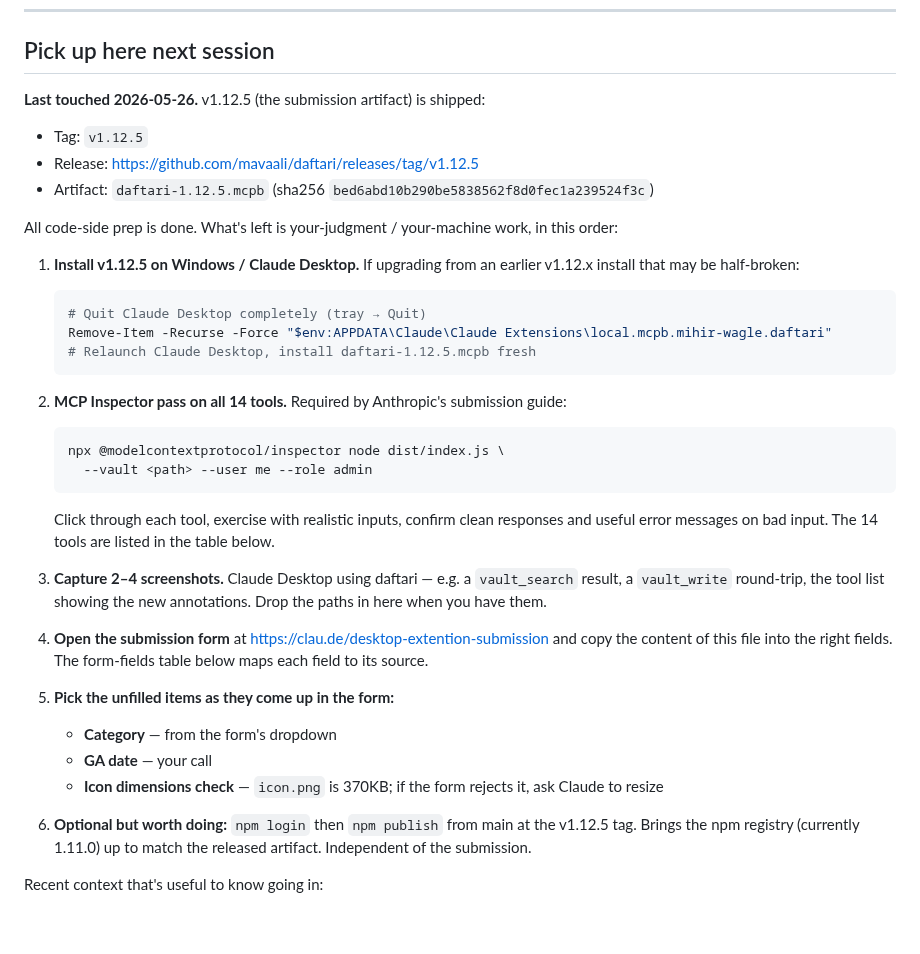
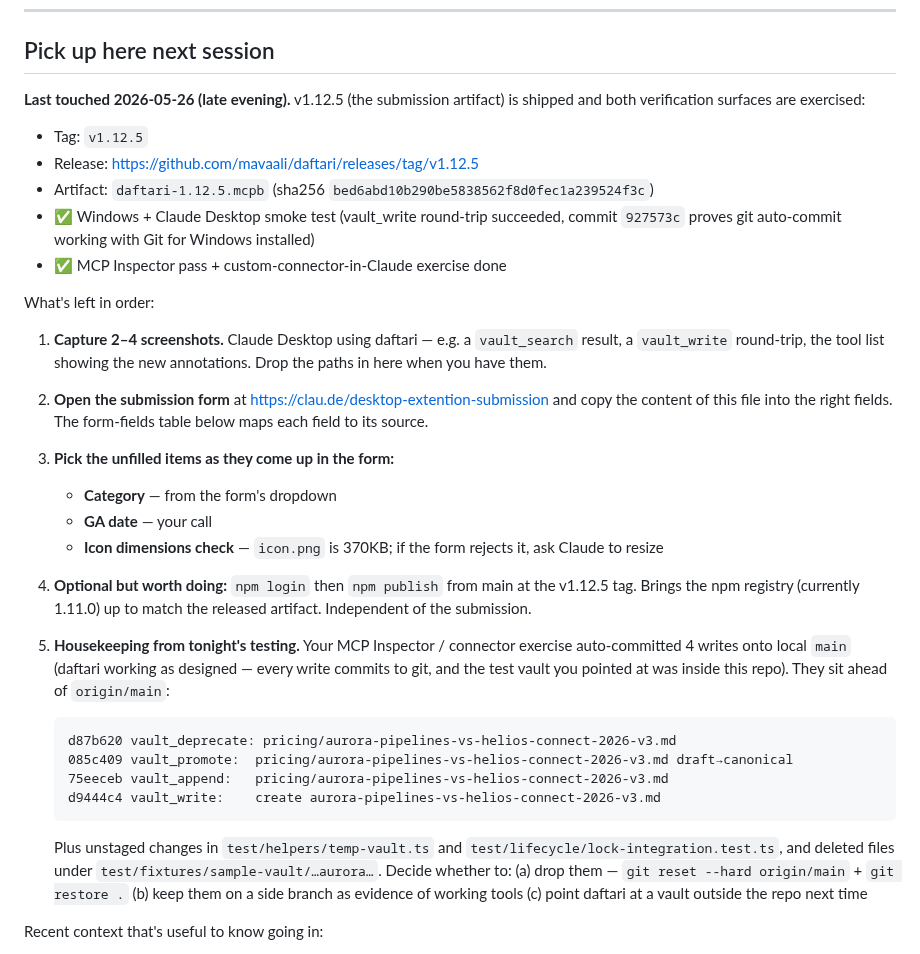
Before and after one commit to mavaali/daftari, a Markdown page: docs/anthropic-directory-listing.md, the part around the change. GitHub-like rendering; blank space fills up the shorter version.

Commit message:
docs: update resume note — verification surfaces complete
Both MCP Inspector pass and custom-connector-in-Claude exercise
done tonight. Resume note now starts at "screenshots" instead of
"install + inspector + connector", and adds a housekeeping item
flagging the 4 auto-commits onto local main from tonight's testing
(daftari working as designed; vault was test/fixtures/sample-vault).

````diff
--- a/docs/anthropic-directory-listing.md
+++ b/docs/anthropic-directory-listing.md
@@ -12,50 +12,53 @@ ships only in the source repo — not to end users.
 
 ## Pick up here next session
 
-**Last touched 2026-05-26.** v1.12.5 (the submission artifact) is shipped:
+**Last touched 2026-05-26 (late evening).** v1.12.5 (the submission artifact)
+is shipped and both verification surfaces are exercised:
 - Tag: `v1.12.5`
 - Release: <https://github.com/mavaali/daftari/releases/tag/v1.12.5>
 - Artifact: `daftari-1.12.5.mcpb` (sha256 `bed6abd10b290be5838562f8d0fec1a239524f3c`)
+- ✅ Windows + Claude Desktop smoke test (vault_write round-trip succeeded,
+  commit `927573c` proves git auto-commit working with Git for Windows
+  installed)
+- ✅ MCP Inspector pass + custom-connector-in-Claude exercise done
 
-All code-side prep is done. What's left is your-judgment / your-machine work,
-in this order:
+What's left in order:
 
-1. **Install v1.12.5 on Windows / Claude Desktop.** If upgrading from an
-   earlier v1.12.x install that may be half-broken:
-   ```powershell
-   # Quit Claude Desktop completely (tray → Quit)
-   Remove-Item -Recurse -Force "$env:APPDATA\Claude\Claude Extensions\local.mcpb.mihir-wagle.daftari"
-   # Relaunch Claude Desktop, install daftari-1.12.5.mcpb fresh
-   ```
-
-2. **MCP Inspector pass on all 14 tools.** Required by Anthropic's submission
-   guide:
-   ```bash
-   npx @modelcontextprotocol/inspector node dist/index.js \
-     --vault <path> --user me --role admin
-   ```
-   Click through each tool, exercise with realistic inputs, confirm clean
-   responses and useful error messages on bad input. The 14 tools are listed
-   in the table below.
-
-3. **Capture 2–4 screenshots.** Claude Desktop using daftari — e.g. a
+1. **Capture 2–4 screenshots.** Claude Desktop using daftari — e.g. a
    `vault_search` result, a `vault_write` round-trip, the tool list showing
    the new annotations. Drop the paths in here when you have them.
 
-4. **Open the submission form** at
+2. **Open the submission form** at
    <https://clau.de/desktop-extention-submission> and copy the content of
    this file into the right fields. The form-fields table below maps each
    field to its source.
 
-5. **Pick the unfilled items as they come up in the form:**
+3. **Pick the unfilled items as they come up in the form:**
    - **Category** — from the form's dropdown
    - **GA date** — your call
    - **Icon dimensions check** — `icon.png` is 370KB; if the form rejects it,
      ask Claude to resize
 
-6. **Optional but worth doing:** `npm login` then `npm publish` from main at
+4. **Optional but worth doing:** `npm login` then `npm publish` from main at
    the v1.12.5 tag. Brings the npm registry (currently 1.11.0) up to match
    the released artifact. Independent of the submission.
+
+5. **Housekeeping from tonight's testing.** Your MCP Inspector / connector
+   exercise auto-committed 4 writes onto local `main` (daftari working as
+   designed — every write commits to git, and the test vault you pointed
+   at was inside this repo). They sit ahead of `origin/main`:
+   ```
+   d87b620 vault_deprecate: pricing/aurora-pipelines-vs-helios-connect-2026-v3.md
+   085c409 vault_promote:  pricing/aurora-pipelines-vs-helios-connect-2026-v3.md draft→canonical
+   75eeceb vault_append:   pricing/aurora-pipelines-vs-helios-connect-2026-v3.md
+   d9444c4 vault_write:    create aurora-pipelines-vs-helios-connect-2026-v3.md
+   ```
+   Plus unstaged changes in `test/helpers/temp-vault.ts` and
+   `test/lifecycle/lock-integration.test.ts`, and deleted files under
+   `test/fixtures/sample-vault/…aurora…`. Decide whether to:
+   (a) drop them — `git reset --hard origin/main` + `git restore .`
+   (b) keep them on a side branch as evidence of working tools
+   (c) point daftari at a vault outside the repo next time
 
 Recent context that's useful to know going in:
 - **Five patch versions** (v1.12.0 → v1.12.5) shipped 2026-05-26 chasing
````
